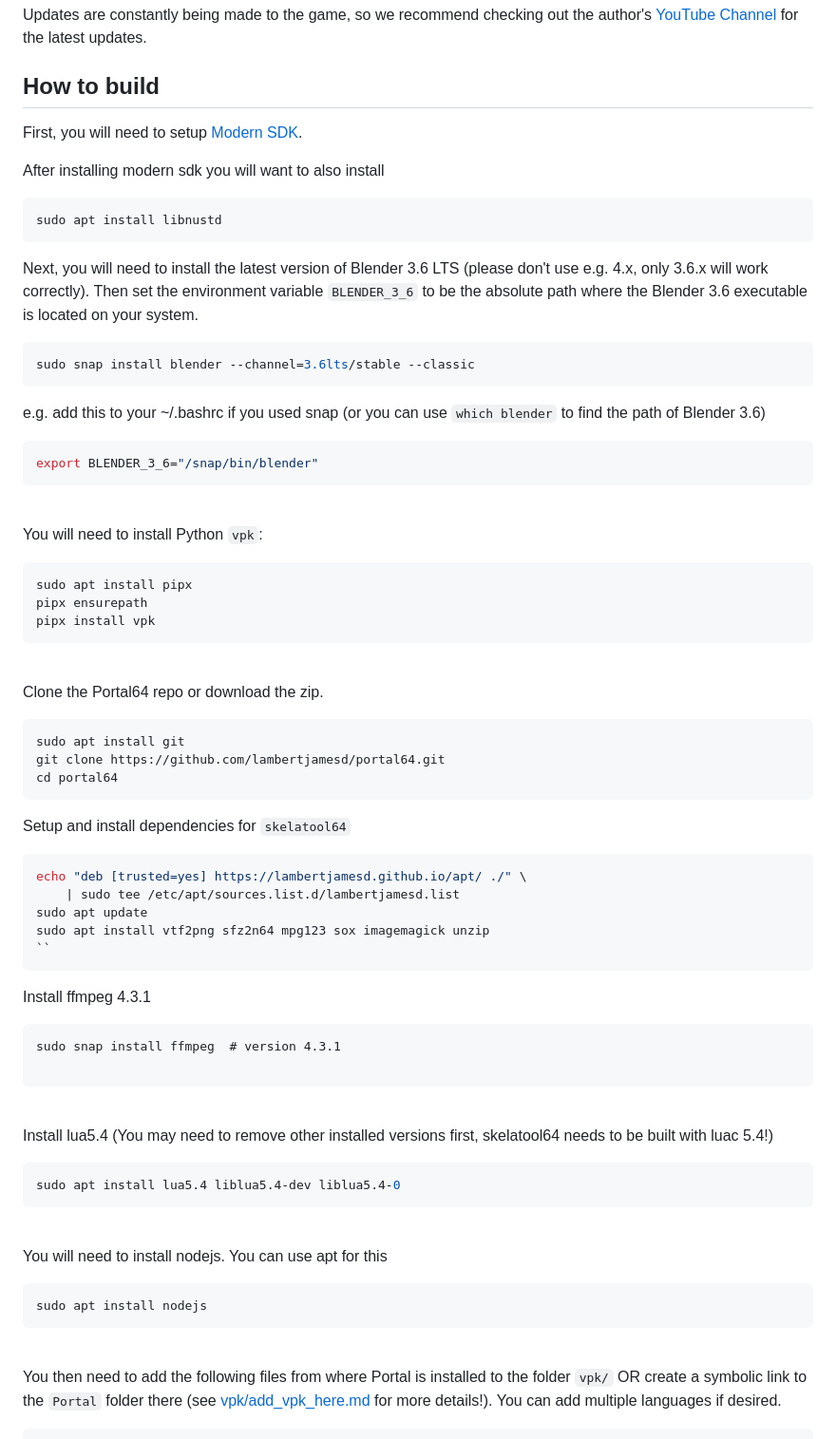
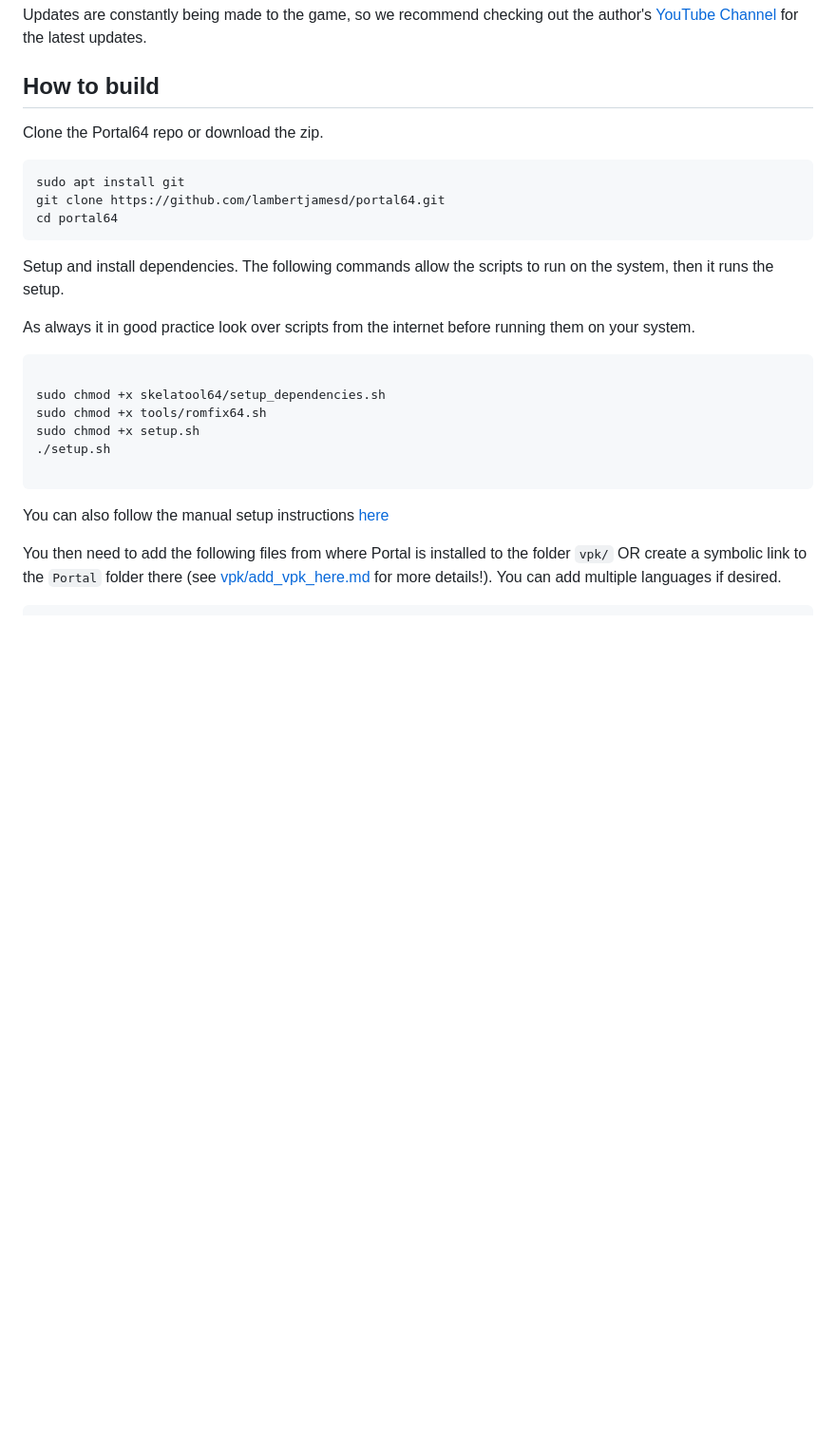
Before and after one commit to mwpenny/portal64-still-alive, a Markdown page: README.md, the part around the change. Shown at 95% size. Rendered like a GitHub page; blank space fills up the shorter version.

Commit message:
Update README.md
Updated the Readme to use the install script.
Made a link to the manual setup in docs.

````diff
--- a/README.md
+++ b/README.md
@@ -36,38 +36,6 @@ Updates are constantly being made to the game, so we recommend checking out the
 
 ## How to build
 
-First, you will need to setup [Modern SDK](https://crashoveride95.github.io/n64hbrew/modernsdk/startoff.html).
-
-After installing modern sdk you will want to also install
-
-```sh
-sudo apt install libnustd
-```
-
-Next, you will need to install the latest version of Blender 3.6 LTS (please don't use e.g. 4.x, only 3.6.x will work correctly). Then set the environment variable `BLENDER_3_6` to be the absolute path where the Blender 3.6 executable is located on your system.
-
-```sh
-sudo snap install blender --channel=3.6lts/stable --classic
-```
-
-e.g. add this to your ~/.bashrc if you used snap (or you can use `which blender` to find the path of Blender 3.6)
-
-```bash
-export BLENDER_3_6="/snap/bin/blender"
-```
-
-<br />
-
-You will need to install Python `vpk`:
-
-```sh
-sudo apt install pipx
-pipx ensurepath
-pipx install vpk
-```
-
-<br />
-
 Clone the Portal64 repo or download the zip.
 
 ```sh
@@ -75,37 +43,19 @@ sudo apt install git
 git clone https://github.com/lambertjamesd/portal64.git
 cd portal64
 ```
-Setup and install dependencies for `skelatool64`
+Setup and install dependencies.
+The following commands allow the scripts to run on the system, then it runs the setup.
 
+As always it in good practice look over scripts from the internet before running them on your system.
 ```sh
-echo "deb [trusted=yes] https://lambertjamesd.github.io/apt/ ./" \
-    | sudo tee /etc/apt/sources.list.d/lambertjamesd.list
-sudo apt update
-sudo apt install vtf2png sfz2n64 mpg123 sox imagemagick unzip
-``
-```
-Install ffmpeg 4.3.1
-```
-sudo snap install ffmpeg  # version 4.3.1
+
+sudo chmod +x skelatool64/setup_dependencies.sh
+sudo chmod +x tools/romfix64.sh
+sudo chmod +x setup.sh
+./setup.sh
 
 ```
-
-<br />
-
-Install lua5.4 (You may need to remove other installed versions first, skelatool64 needs to be built with luac 5.4!)
-
-```sh
-sudo apt install lua5.4 liblua5.4-dev liblua5.4-0
-```
-<br />
-
-You will need to install nodejs. You can use apt for this
-
-```sh
-sudo apt install nodejs
-```
-
-<br />
+You can also follow the manual setup instructions [here](https://github.com/lambertjamesd/portal64])
 
 You then need to add the following files from where Portal is installed to the folder `vpk/` OR create a symbolic link to the `Portal` folder there (see [vpk/add_vpk_here.md](./vpk/add_vpk_here.md) for more details!).
 You can add multiple languages if desired.
````
